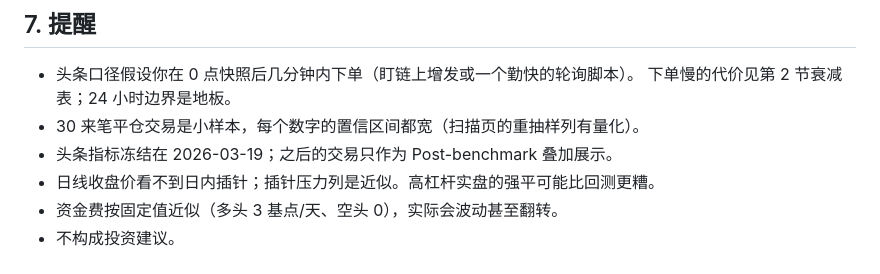
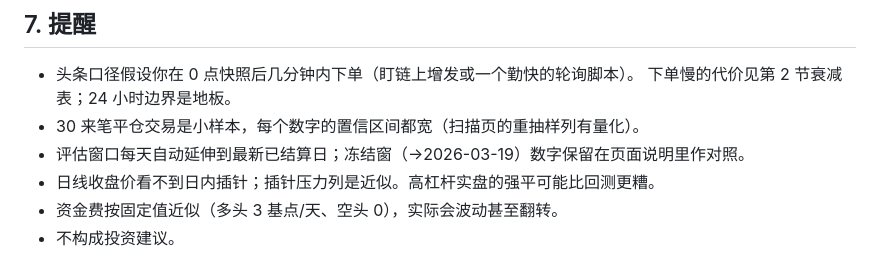
Before and after one commit to dddabtc/usdt-slope-strategies, a Markdown page: README.zh-CN.md, the part around the change. Rendered like a GitHub page.

```diff
--- a/README.zh-CN.md
+++ b/README.zh-CN.md
@@ -176,7 +176,7 @@ python scripts/refresh_data.py    # 拉最新数据并重新生成页面
 - 头条口径假设你在 0 点快照后几分钟内下单（盯链上增发或一个勤快的轮询脚本）。
   下单慢的代价见第 2 节衰减表；24 小时边界是地板。
 - 30 来笔平仓交易是小样本，每个数字的置信区间都宽（扫描页的重抽样列有量化）。
-- 头条指标冻结在 2026-03-19；之后的交易只作为 Post-benchmark 叠加展示。
+- 评估窗口每天自动延伸到最新已结算日；冻结窗（→2026-03-19）数字保留在页面说明里作对照。
 - 日线收盘价看不到日内插针；插针压力列是近似。高杠杆实盘的强平可能比回测更糟。
 - 资金费按固定值近似（多头 3 基点/天、空头 0），实际会波动甚至翻转。
 - 不构成投资建议。
```
Also changed, not shown: README.md (+3 -2 lines).
